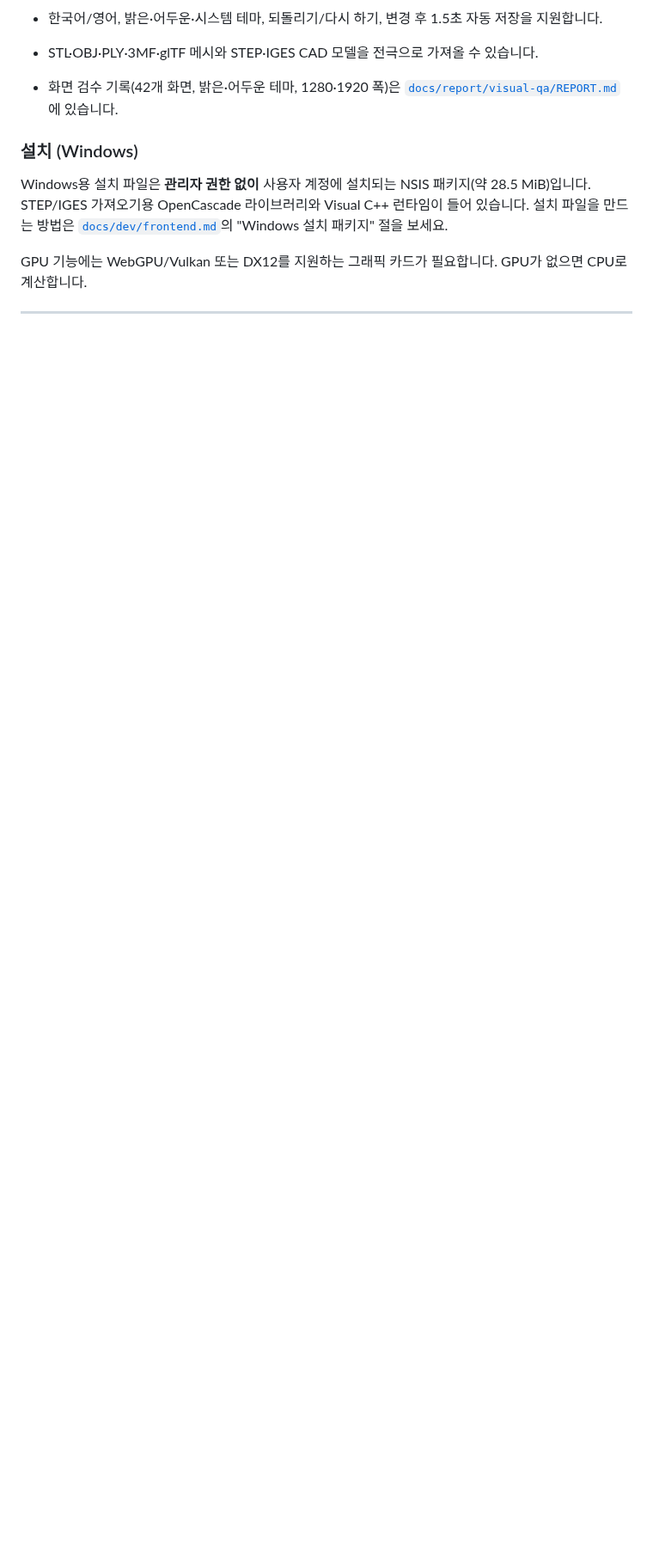
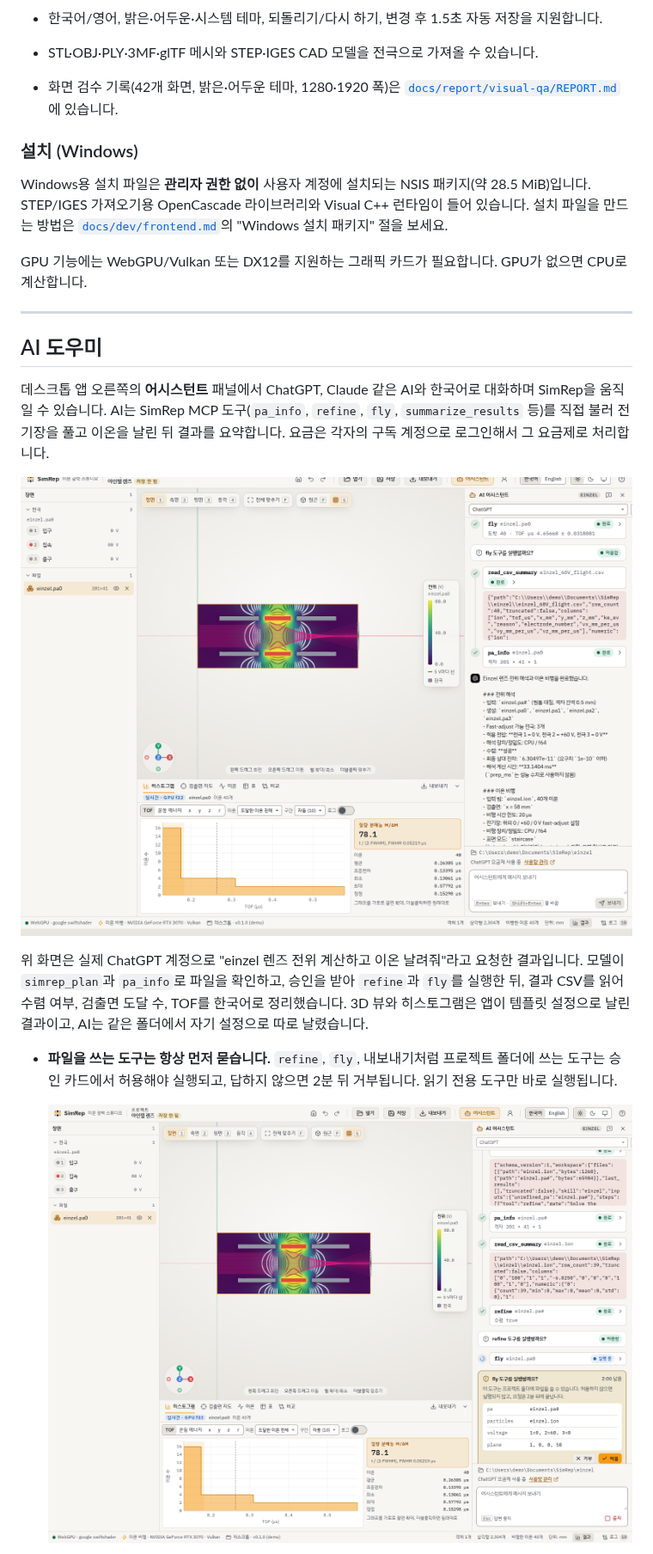
Before and after one commit to leeseunguk/SimRep, a Markdown page: README.md, the part around one of its changes. Shown at 86% size. Drawn GitHub-style; pictures changed too: docs/images/ai/ai-approval.png (added), docs/images/ai/ai-panel.png (added); blank space fills up the shorter version.

Commit message:
README: AI assistant section with captures from a real ChatGPT run
The assistant drove real SimRep MCP tools on the einzel example (simrep_plan, pa_info, approved refine and fly, read_csv_summary) and summarised the results in Korean. Captures: 3D einzel view with the AI panel, the fly approval card, and the accounts dialog with the account row blurred. Covers approvals, token handling, providers, harness, setup and limits. Credentials were copied from the local omo login without refresh token into a temporary store and deleted afterwards.

```diff
--- a/README.md
+++ b/README.md
@@ -160,3 +160,19 @@ GPU 기능에는 WebGPU/Vulkan 또는 DX12를 지원하는 그래픽 카드가
 
 ---
 
+## AI 도우미
+
+데스크톱 앱 오른쪽의 **어시스턴트** 패널에서 ChatGPT, Claude 같은 AI와 한국어로 대화하며 SimRep을 움직일 수 있습니다.
+AI는 SimRep MCP 도구(`pa_info`, `refine`, `fly`, `summarize_results` 등)를 직접 불러 전기장을 풀고 이온을 날린 뒤 결과를 요약합니다.
+요금은 각자의 구독 계정으로 로그인해서 그 요금제로 처리합니다.
+
+![einzel 렌즈 3D 화면과 AI 패널: refine·fly 도구 카드와 한국어 답변](docs/images/ai/ai-panel.png)
+
+위 화면은 실제 ChatGPT 계정으로 "einzel 렌즈 전위 계산하고 이온 날려줘"라고 요청한 결과입니다.
+모델이 `simrep_plan`과 `pa_info`로 파일을 확인하고, 승인을 받아 `refine`과 `fly`를 실행한 뒤, 결과 CSV를 읽어 수렴 여부, 검출면 도달 수, TOF를 한국어로 정리했습니다.
+3D 뷰와 히스토그램은 앱이 템플릿 설정으로 날린 결과이고, AI는 같은 폴더에서 자기 설정으로 따로 날렸습니다.
+
+- **파일을 쓰는 도구는 항상 먼저 묻습니다.** `refine`, `fly`, 내보내기처럼 프로젝트 폴더에 쓰는 도구는 승인 카드에서 허용해야 실행되고, 답하지 않으면 2분 뒤 거부됩니다. 읽기 전용 도구만 바로 실행됩니다.
+
+  ![fly 도구 승인 카드](docs/images/ai/ai-approval.png)
+
```
Also changed, not shown: other parts of README.md (+11 -0 lines), docs/images/ai/ai-accounts.png (added).
